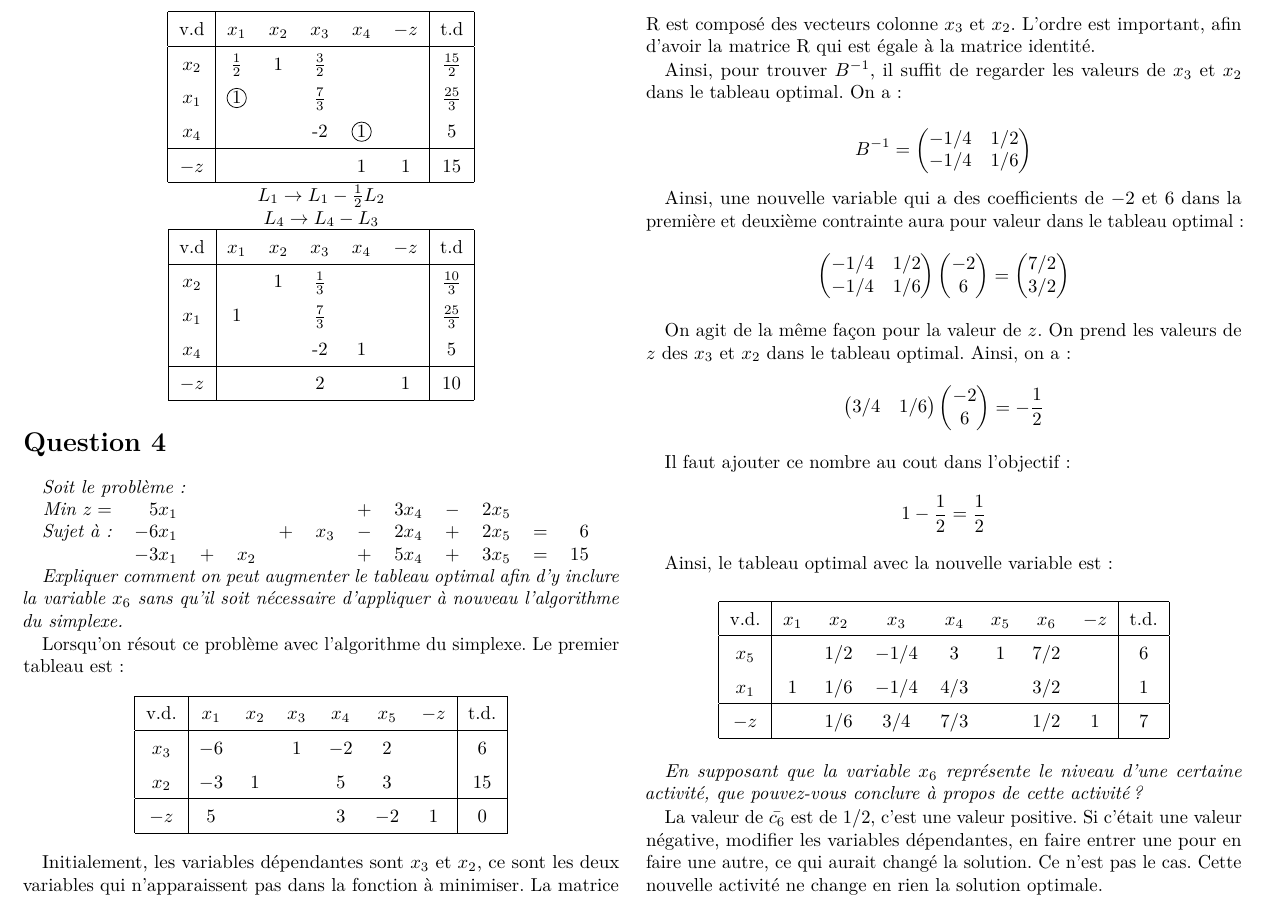
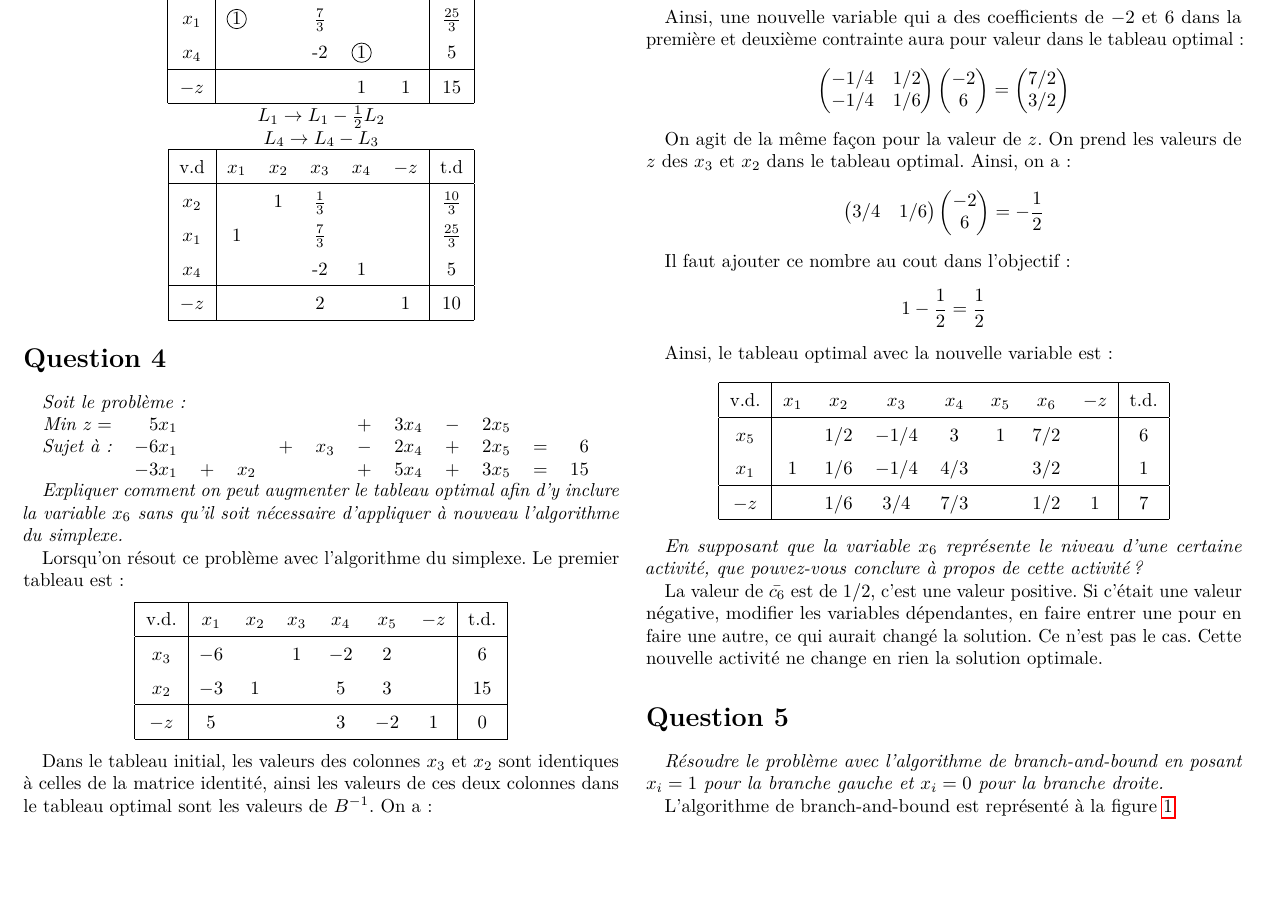
Before and after one commit to LibreEdu/IFT1575, a LaTeX document (devoir2/devoir2.tex, which reads devoir2/question/4.tex): part of page 5 of 6, cut at the place of the change, the shorter picture padded with empty space. Compiled offline with pdfLaTeX.

Commit message:
Reformulation (R)

```diff
--- a/devoir2/question/4.tex
+++ b/devoir2/question/4.tex
@@ -25,9 +25,7 @@ Lorsqu’on résout ce problème avec l’algorithme du simplexe. Le premier tab
 	\end{tabular}
 \end{center}
 
-Initialement, les variables dépendantes sont $x_3$ et $x_2$, ce sont les deux variables qui n’apparaissent pas dans la fonction à minimiser. La matrice R est composé des vecteurs colonne $x_3$ et $x_2$. L’ordre est important, afin d’avoir la matrice R qui est égale à la matrice identité.
-
-Ainsi, pour trouver $B^{-1}$, il suffit de regarder les valeurs de $x_3$ et $x_2$ dans le tableau optimal. On a :
+Dans le tableau initial, les valeurs des colonnes $x_3$ et $x_2$ sont identiques à celles de la matrice identité, ainsi les valeurs de ces deux colonnes dans le tableau optimal sont les valeurs de $B^{-1}$. On a :
 
 \[
 B^{-1} =
```
Also changed, not shown: devoir2/devoir2.pdf.
